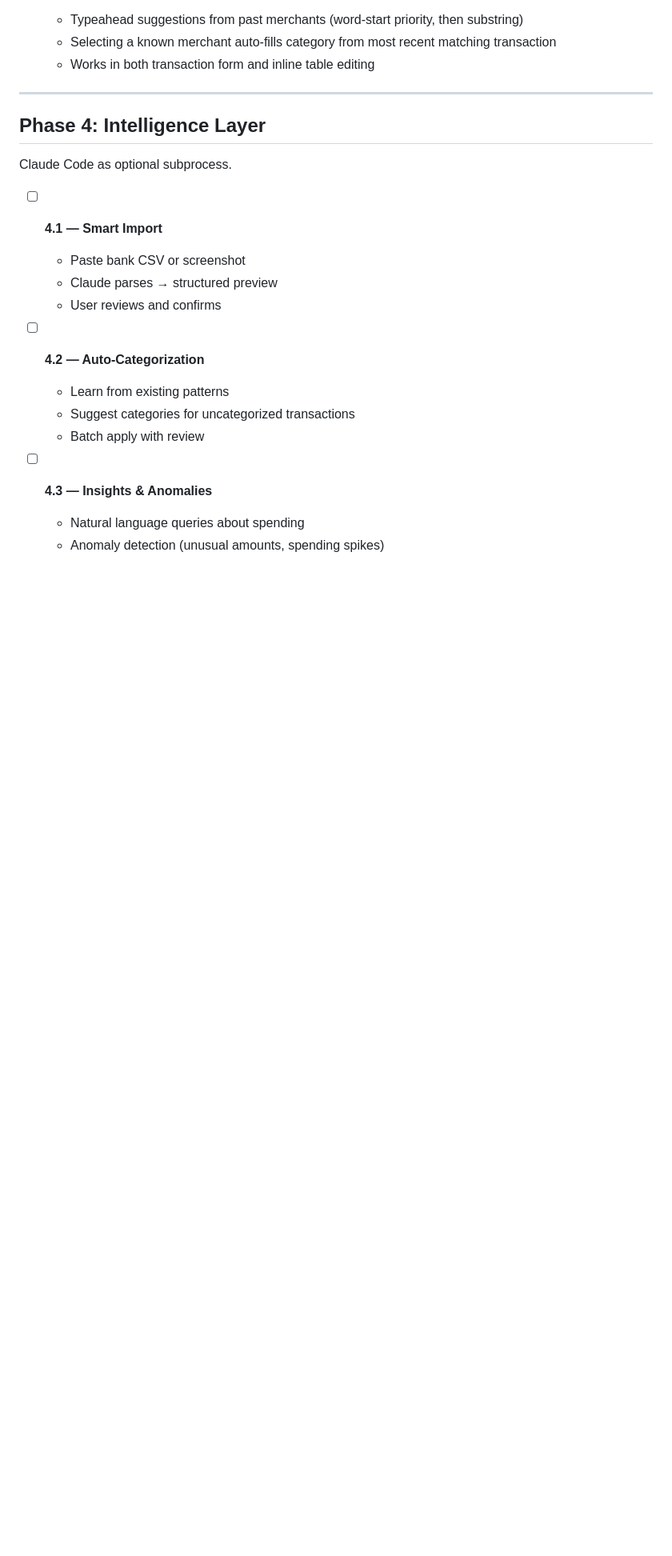
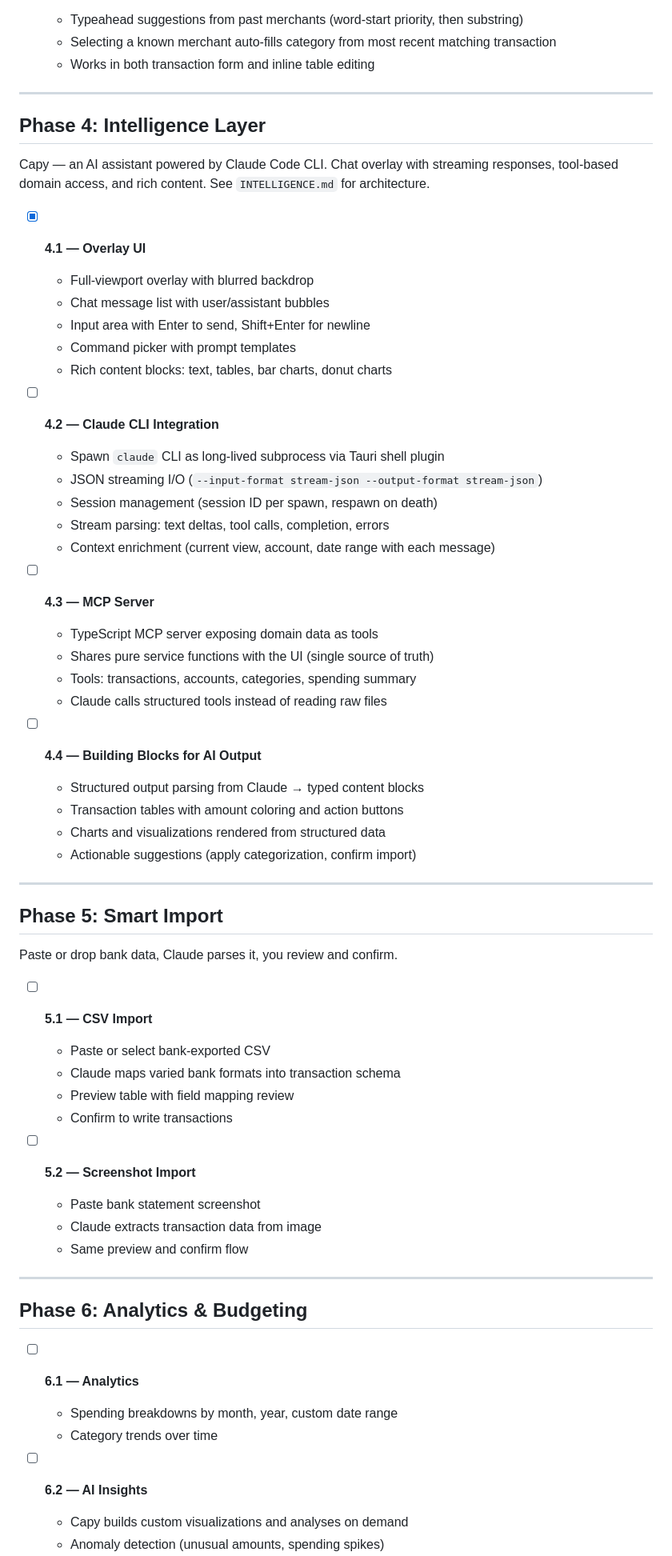
Before and after one commit to vladimir-e/capybudget, a Markdown page: specs/ROADMAP.md, the part around one of its changes. Shown at 80% size. Drawn GitHub-style; blank space fills up the shorter version.

```diff
--- a/specs/ROADMAP.md
+++ b/specs/ROADMAP.md
@@ -129,18 +129,59 @@ Fast entry, filtering, bulk operations.
 
 ## Phase 4: Intelligence Layer
 
-Claude Code as optional subprocess.
+Capy — an AI assistant powered by Claude Code CLI. Chat overlay with streaming responses, tool-based domain access, and rich content. See `INTELLIGENCE.md` for architecture.
 
-- [ ] **4.1 — Smart Import**
-  - Paste bank CSV or screenshot
-  - Claude parses → structured preview
-  - User reviews and confirms
+- [x] **4.1 — Overlay UI**
+  - Full-viewport overlay with blurred backdrop
+  - Chat message list with user/assistant bubbles
+  - Input area with Enter to send, Shift+Enter for newline
+  - Command picker with prompt templates
+  - Rich content blocks: text, tables, bar charts, donut charts
 
-- [ ] **4.2 — Auto-Categorization**
-  - Learn from existing patterns
-  - Suggest categories for uncategorized transactions
-  - Batch apply with review
+- [ ] **4.2 — Claude CLI Integration**
+  - Spawn `claude` CLI as long-lived subprocess via Tauri shell plugin
+  - JSON streaming I/O (`--input-format stream-json --output-format stream-json`)
+  - Session management (session ID per spawn, respawn on death)
+  - Stream parsing: text deltas, tool calls, completion, errors
+  - Context enrichment (current view, account, date range with each message)
 
-- [ ] **4.3 — Insights & Anomalies**
-  - Natural language queries about spending
+- [ ] **4.3 — MCP Server**
+  - TypeScript MCP server exposing domain data as tools
+  - Shares pure service functions with the UI (single source of truth)
+  - Tools: transactions, accounts, categories, spending summary
+  - Claude calls structured tools instead of reading raw files
+
+- [ ] **4.4 — Building Blocks for AI Output**
+  - Structured output parsing from Claude → typed content blocks
+  - Transaction tables with amount coloring and action buttons
+  - Charts and visualizations rendered from structured data
+  - Actionable suggestions (apply categorization, confirm import)
+
+---
+
+## Phase 5: Smart Import
+
+Paste or drop bank data, Claude parses it, you review and confirm.
+
+- [ ] **5.1 — CSV Import**
+  - Paste or select bank-exported CSV
+  - Claude maps varied bank formats into transaction schema
+  - Preview table with field mapping review
+  - Confirm to write transactions
+
+- [ ] **5.2 — Screenshot Import**
+  - Paste bank statement screenshot
+  - Claude extracts transaction data from image
+  - Same preview and confirm flow
+
+---
+
+## Phase 6: Analytics & Budgeting
+
+- [ ] **6.1 — Analytics**
+  - Spending breakdowns by month, year, custom date range
+  - Category trends over time
+
+- [ ] **6.2 — AI Insights**
+  - Capy builds custom visualizations and analyses on demand
   - Anomaly detection (unusual amounts, spending spikes)
```
Also changed, not shown: other parts of specs/ROADMAP.md (+4 -1 lines), specs/INTELLIGENCE.md (added, +202 -0 lines).
